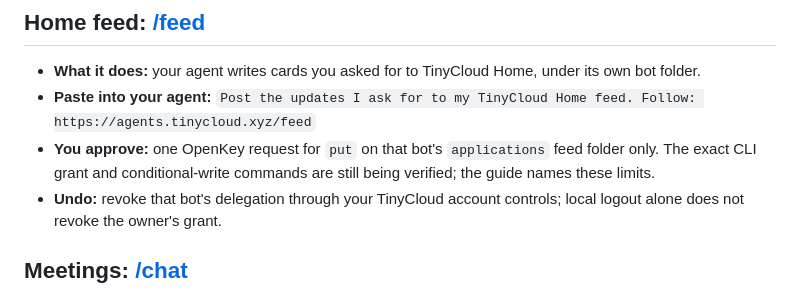
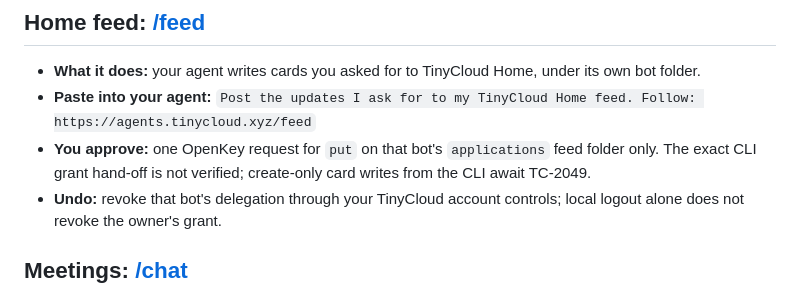
Before and after one commit to TinyCloudLabs/prompts, a Markdown page: setup/README.md, the part around the change. Rendered like a GitHub page.

Commit message:
Clarify feed card CLI availability
Details: TC-2051

```diff
--- a/setup/README.md
+++ b/setup/README.md
@@ -17,7 +17,7 @@ You need a shell, Node.js 22.20 or later, and npm.
 
 - **What it does:** your agent writes cards you asked for to TinyCloud Home, under its own bot folder.
 - **Paste into your agent:** `Post the updates I ask for to my TinyCloud Home feed. Follow: https://agents.tinycloud.xyz/feed`
-- **You approve:** one OpenKey request for `put` on that bot's `applications` feed folder only. The exact CLI grant and conditional-write commands are still being verified; the guide names these limits.
+- **You approve:** one OpenKey request for `put` on that bot's `applications` feed folder only. The exact CLI grant hand-off is not verified; create-only card writes from the CLI await TC-2049.
 - **Undo:** revoke that bot's delegation through your TinyCloud account controls; local logout alone does not revoke the owner's grant.
 
 ## Meetings: [/chat](../apps/tinychat/setup.md)
```
Also changed, not shown: skills/tinycloud-feed/SKILL.md (+3 -10 lines), skills/tinycloud-feed/creating-a-post.md (+3 -10 lines).
